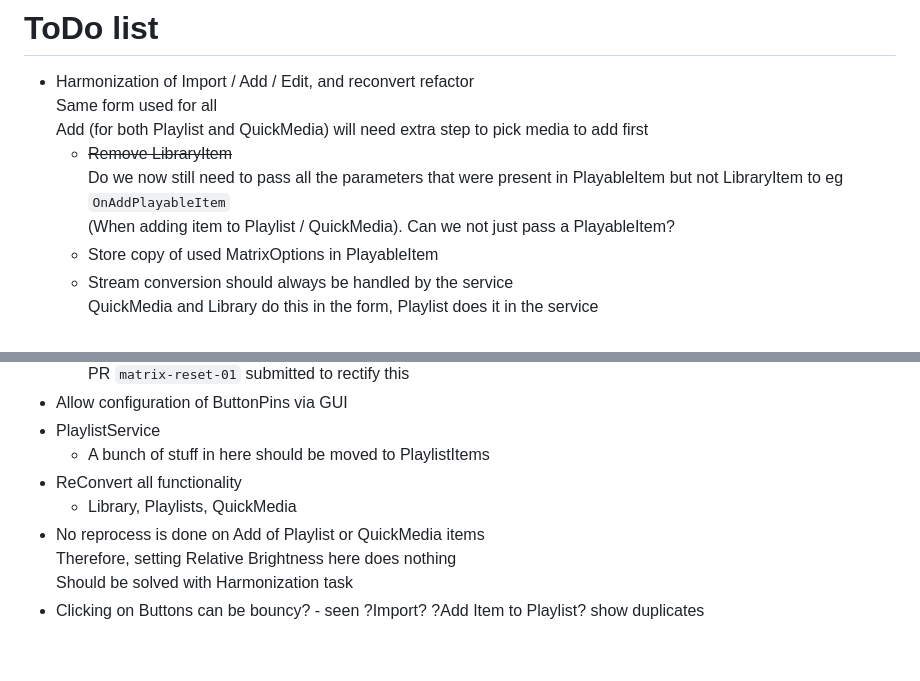
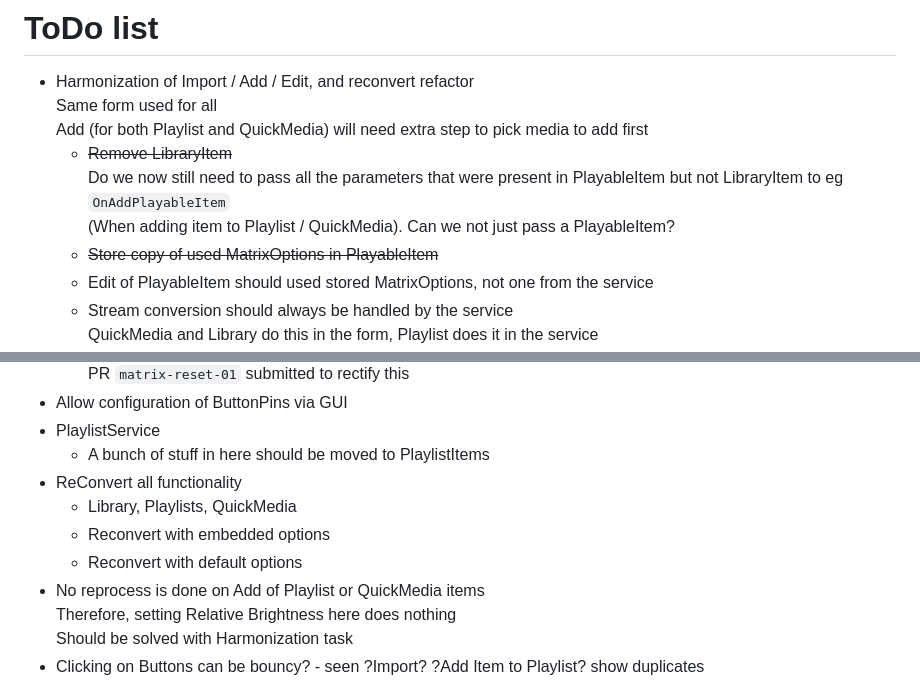
Before and after one commit to evilC/WearWare, a Markdown page: ToDo.md, 2 parts joined by grey strips. GitHub-like rendering; blank space fills up the shorter version.

```diff
--- a/ToDo.md
+++ b/ToDo.md
@@ -6,7 +6,8 @@
   - ~~Remove LibraryItem~~
     Do we now still need to pass all the parameters that were present in PlayableItem but not LibraryItem to eg `OnAddPlayableItem`
     (When adding item to Playlist / QuickMedia). Can we not just pass a PlayableItem?
-  - Store copy of used MatrixOptions in PlayableItem
+  - ~~Store copy of used MatrixOptions in PlayableItem~~
+  - Edit of PlayableItem should used stored MatrixOptions, not one from the service
   - Stream conversion should always be handled by the service
     QuickMedia and Library do this in the form, Playlist does it in the service
   - Remove button to explicitly reconvert
@@ -25,6 +26,8 @@
   - A bunch of stuff in here should be moved to PlaylistItems
 - ReConvert all functionality
   - Library, Playlists, QuickMedia
+  - Reconvert with embedded options
+  - Reconvert with default options
 - No reprocess is done on Add of Playlist or QuickMedia items
   Therefore, setting Relative Brightness here does nothing
   Should be solved with Harmonization task
```
